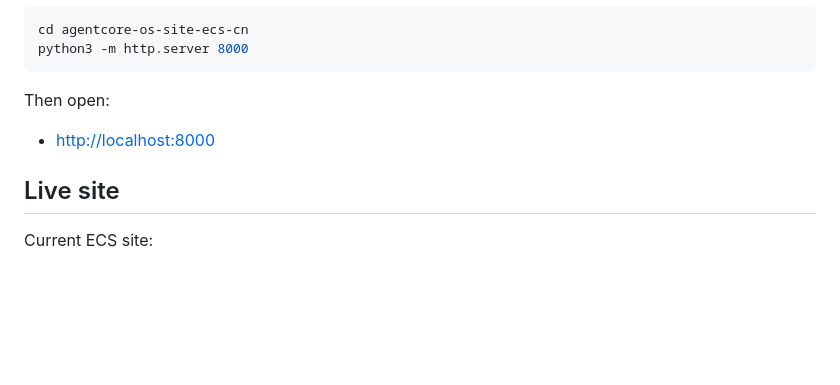
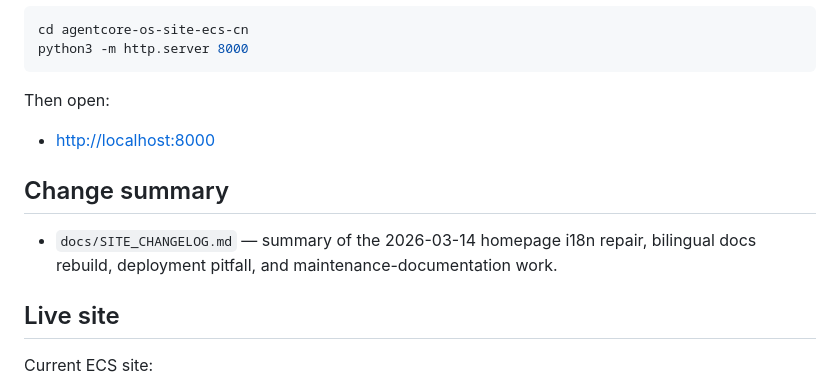
Before and after one commit to aidi1723/agentcore-os-site, a Markdown page: README.md, the part around the change. Drawn GitHub-style; blank space fills up the shorter version.

Commit message:
Add site changelog summary

```diff
--- a/README.md
+++ b/README.md
@@ -108,6 +108,10 @@ Then open:
 
 - <http://localhost:8000>
 
+## Change summary
+
+- `docs/SITE_CHANGELOG.md` — summary of the 2026-03-14 homepage i18n repair, bilingual docs rebuild, deployment pitfall, and maintenance-documentation work.
+
 ## Live site
 
 Current ECS site:
```
Also changed, not shown: docs/SITE_CHANGELOG.md (added, +177 -0 lines).
